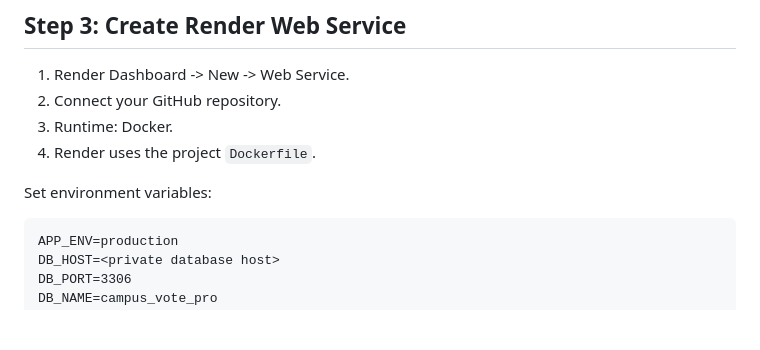
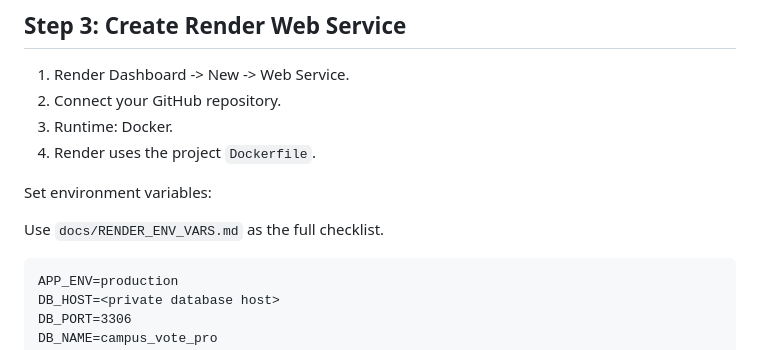
Before and after one commit to GeethikaYedla37/campus-vote-pro, a Markdown page: docs/RENDER_DEPLOY.md, the part around the change. Drawn GitHub-style; blank space fills up the shorter version.

````diff
--- a/docs/RENDER_DEPLOY.md
+++ b/docs/RENDER_DEPLOY.md
@@ -54,6 +54,8 @@ Use persistent storage and regular backups for real elections.
 4. Render uses the project `Dockerfile`.
 
 Set environment variables:
+
+Use `docs/RENDER_ENV_VARS.md` as the full checklist.
 
 ```text
 APP_ENV=production
````
Also changed, not shown: README.md (+1 -0 lines), docs/RENDER_ENV_VARS.md (added, +63 -0 lines).
